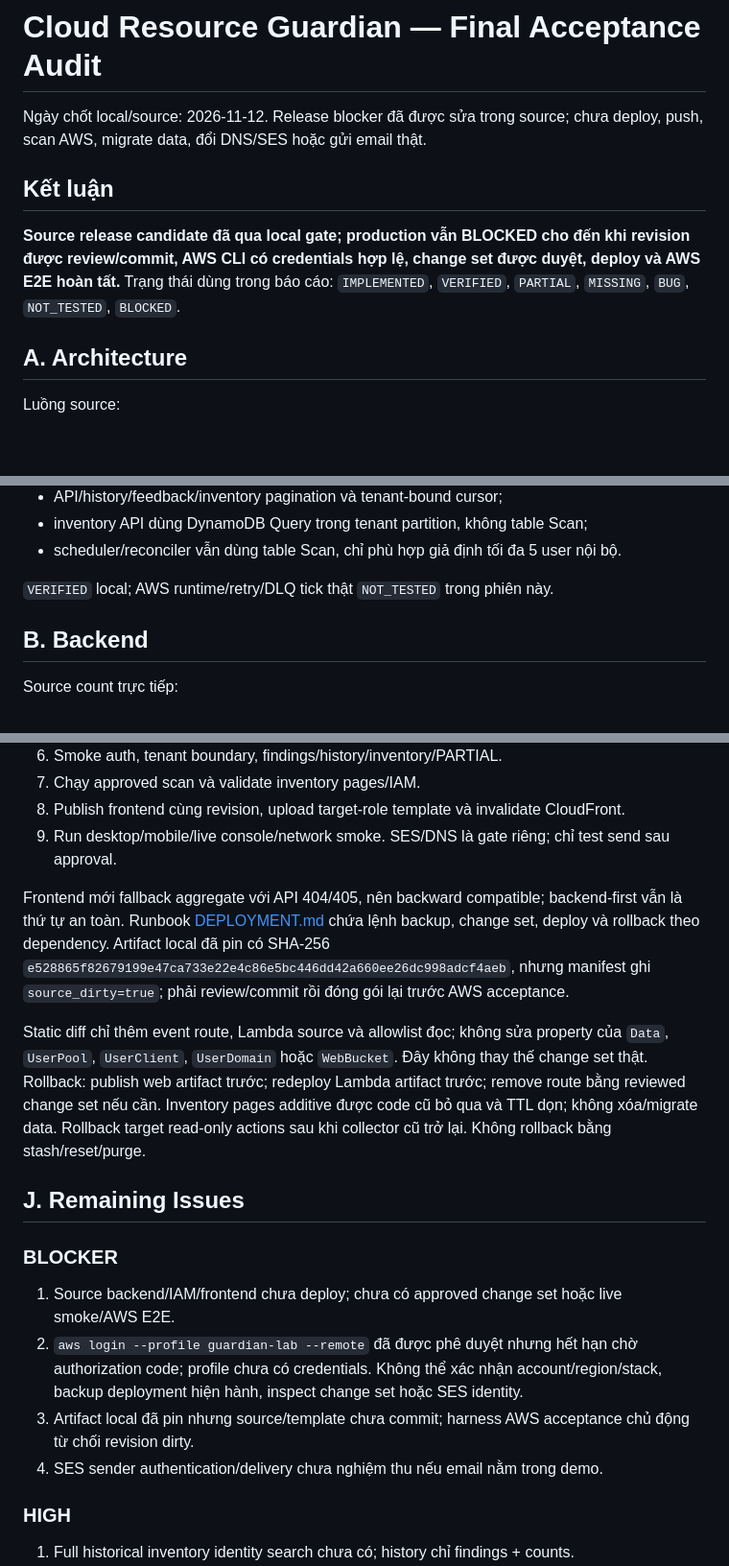
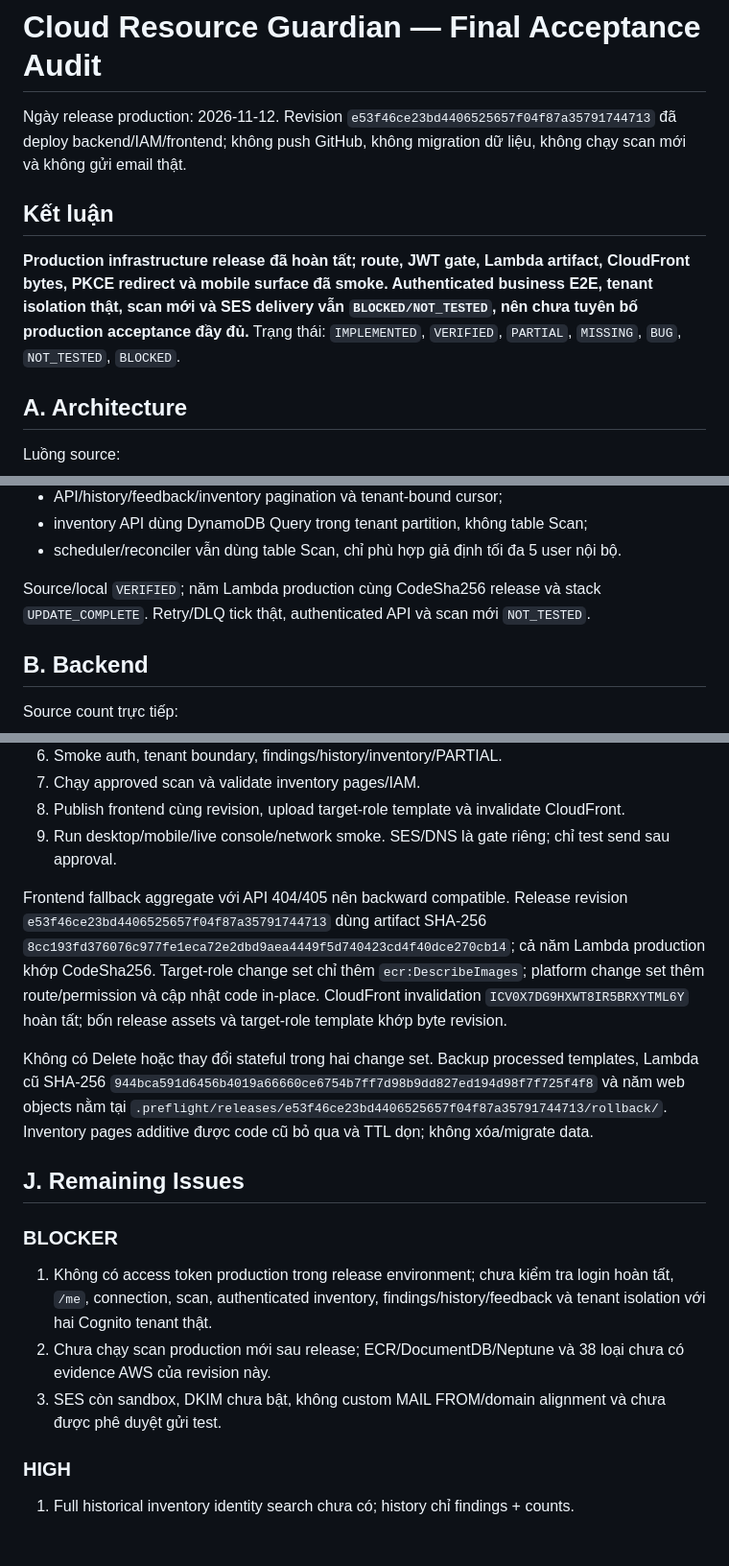
Before and after one commit to hoangdat2407/ResourceGuardian, a Markdown page: docs/FINAL_ACCEPTANCE_AUDIT.md, 3 parts joined by grey strips. Shown at 96% size. Rendered like a GitHub page; blank space fills up the shorter version.

```diff
--- a/docs/FINAL_ACCEPTANCE_AUDIT.md
+++ b/docs/FINAL_ACCEPTANCE_AUDIT.md
@@ -1,10 +1,10 @@
 # Cloud Resource Guardian — Final Acceptance Audit
 
-Ngày chốt local/source: 2026-11-12. Release blocker đã được sửa trong source; chưa deploy, push, scan AWS, migrate data, đổi DNS/SES hoặc gửi email thật.
+Ngày release production: 2026-11-12. Revision `e53f46ce23bd4406525657f04f87a35791744713` đã deploy backend/IAM/frontend; không push GitHub, không migration dữ liệu, không chạy scan mới và không gửi email thật.
 
 ## Kết luận
 
-**Source release candidate đã qua local gate; production vẫn BLOCKED cho đến khi revision được review/commit, AWS CLI có credentials hợp lệ, change set được duyệt, deploy và AWS E2E hoàn tất.** Trạng thái dùng trong báo cáo: `IMPLEMENTED`, `VERIFIED`, `PARTIAL`, `MISSING`, `BUG`, `NOT_TESTED`, `BLOCKED`.
+**Production infrastructure release đã hoàn tất; route, JWT gate, Lambda artifact, CloudFront bytes, PKCE redirect và mobile surface đã smoke. Authenticated business E2E, tenant isolation thật, scan mới và SES delivery vẫn `BLOCKED/NOT_TESTED`, nên chưa tuyên bố production acceptance đầy đủ.** Trạng thái: `IMPLEMENTED`, `VERIFIED`, `PARTIAL`, `MISSING`, `BUG`, `NOT_TESTED`, `BLOCKED`.
 
 ## A. Architecture
 
@@ -22,7 +22,7 @@ CloudFront + private S3 → Cognito Authorization Code/PKCE → API Gateway JWT
 - inventory API dùng DynamoDB Query trong tenant partition, không table Scan;
 - scheduler/reconciler vẫn dùng table Scan, chỉ phù hợp giả định tối đa 5 user nội bộ.
 
-`VERIFIED` local; AWS runtime/retry/DLQ tick thật `NOT_TESTED` trong phiên này.
+Source/local `VERIFIED`; năm Lambda production cùng CodeSha256 release và stack `UPDATE_COMPLETE`. Retry/DLQ tick thật, authenticated API và scan mới `NOT_TESTED`.
 
 ## B. Backend
 
@@ -189,18 +189,17 @@ Suite bao phủ rule/collector, pagination, timeout, retry, PARTIAL, tenant isol
 8. Publish frontend cùng revision, upload target-role template và invalidate CloudFront.
 9. Run desktop/mobile/live console/network smoke. SES/DNS là gate riêng; chỉ test send sau approval.
 
-Frontend mới fallback aggregate với API 404/405, nên backward compatible; backend-first vẫn là thứ tự an toàn. Runbook [DEPLOYMENT.md](../DEPLOYMENT.md#release-production-có-kiểm-soát--chưa-được-tự-động-thực-thi) chứa lệnh backup, change set, deploy và rollback theo dependency. Artifact local đã pin có SHA-256 `e528865f82679199e47ca733e22e4c86e5bc446dd42a660ee26dc998adcf4aeb`, nhưng manifest ghi `source_dirty=true`; phải review/commit rồi đóng gói lại trước AWS acceptance.
+Frontend fallback aggregate với API 404/405 nên backward compatible. Release revision `e53f46ce23bd4406525657f04f87a35791744713` dùng artifact SHA-256 `8cc193fd376076c977fe1eca72e2dbd9aea4449f5d740423cd4f40dce270cb14`; cả năm Lambda production khớp CodeSha256. Target-role change set chỉ thêm `ecr:DescribeImages`; platform change set thêm route/permission và cập nhật code in-place. CloudFront invalidation `ICV0X7DG9HXWT8IR5BRXYTML6Y` hoàn tất; bốn release assets và target-role template khớp byte revision.
 
-Static diff chỉ thêm event route, Lambda source và allowlist đọc; không sửa property của `Data`, `UserPool`, `UserClient`, `UserDomain` hoặc `WebBucket`. Đây không thay thế change set thật. Rollback: publish web artifact trước; redeploy Lambda artifact trước; remove route bằng reviewed change set nếu cần. Inventory pages additive được code cũ bỏ qua và TTL dọn; không xóa/migrate data. Rollback target read-only actions sau khi collector cũ trở lại. Không rollback bằng stash/reset/purge.
+Không có Delete hoặc thay đổi stateful trong hai change set. Backup processed templates, Lambda cũ SHA-256 `944bca591d6456b4019a66660ce6754b7ff7d98b9dd827ed194d98f7f725f4f8` và năm web objects nằm tại `.preflight/releases/e53f46ce23bd4406525657f04f87a35791744713/rollback/`. Inventory pages additive được code cũ bỏ qua và TTL dọn; không xóa/migrate data.
 
 ## J. Remaining Issues
 
 ### BLOCKER
 
-1. Source backend/IAM/frontend chưa deploy; chưa có approved change set hoặc live smoke/AWS E2E.
-2. `aws login --profile guardian-lab --remote` đã được phê duyệt nhưng hết hạn chờ authorization code; profile chưa có credentials. Không thể xác nhận account/region/stack, backup deployment hiện hành, inspect change set hoặc SES identity.
-3. Artifact local đã pin nhưng source/template chưa commit; harness AWS acceptance chủ động từ chối revision dirty.
-4. SES sender authentication/delivery chưa nghiệm thu nếu email nằm trong demo.
+1. Không có access token production trong release environment; chưa kiểm tra login hoàn tất, `/me`, connection, scan, authenticated inventory, findings/history/feedback và tenant isolation với hai Cognito tenant thật.
+2. Chưa chạy scan production mới sau release; ECR/DocumentDB/Neptune và 38 loại chưa có evidence AWS của revision này.
+3. SES còn sandbox, DKIM chưa bật, không custom MAIL FROM/domain alignment và chưa được phê duyệt gửi test.
 
 ### HIGH
 
```
Also changed, not shown: other parts of docs/FINAL_ACCEPTANCE_AUDIT.md (+20 -20 lines), README.md (+2 -2 lines), docs/FINAL_DEMO_SCRIPT.md (+1 -1 lines).
